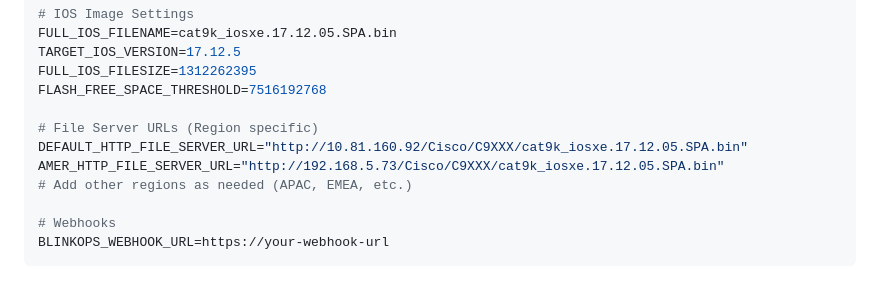
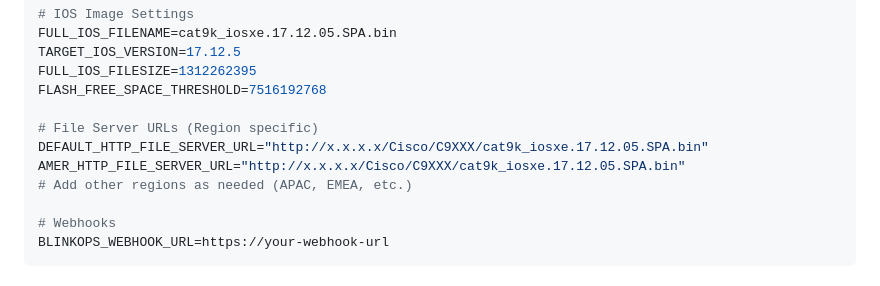
Before and after one commit to tkdebnath/network_helper, a Markdown page: README.md, the part around the change. GitHub-like rendering.

Commit message:
remove ips

```diff
--- a/README.md
+++ b/README.md
@@ -63,8 +63,8 @@ FULL_IOS_FILESIZE=1312262395
 FLASH_FREE_SPACE_THRESHOLD=7516192768
 
 # File Server URLs (Region specific)
-DEFAULT_HTTP_FILE_SERVER_URL="http://10.81.160.92/Cisco/C9XXX/cat9k_iosxe.17.12.05.SPA.bin"
-AMER_HTTP_FILE_SERVER_URL="http://192.168.5.73/Cisco/C9XXX/cat9k_iosxe.17.12.05.SPA.bin"
+DEFAULT_HTTP_FILE_SERVER_URL="http://x.x.x.x/Cisco/C9XXX/cat9k_iosxe.17.12.05.SPA.bin"
+AMER_HTTP_FILE_SERVER_URL="http://x.x.x.x/Cisco/C9XXX/cat9k_iosxe.17.12.05.SPA.bin"
 # Add other regions as needed (APAC, EMEA, etc.)
 
 # Webhooks
```
